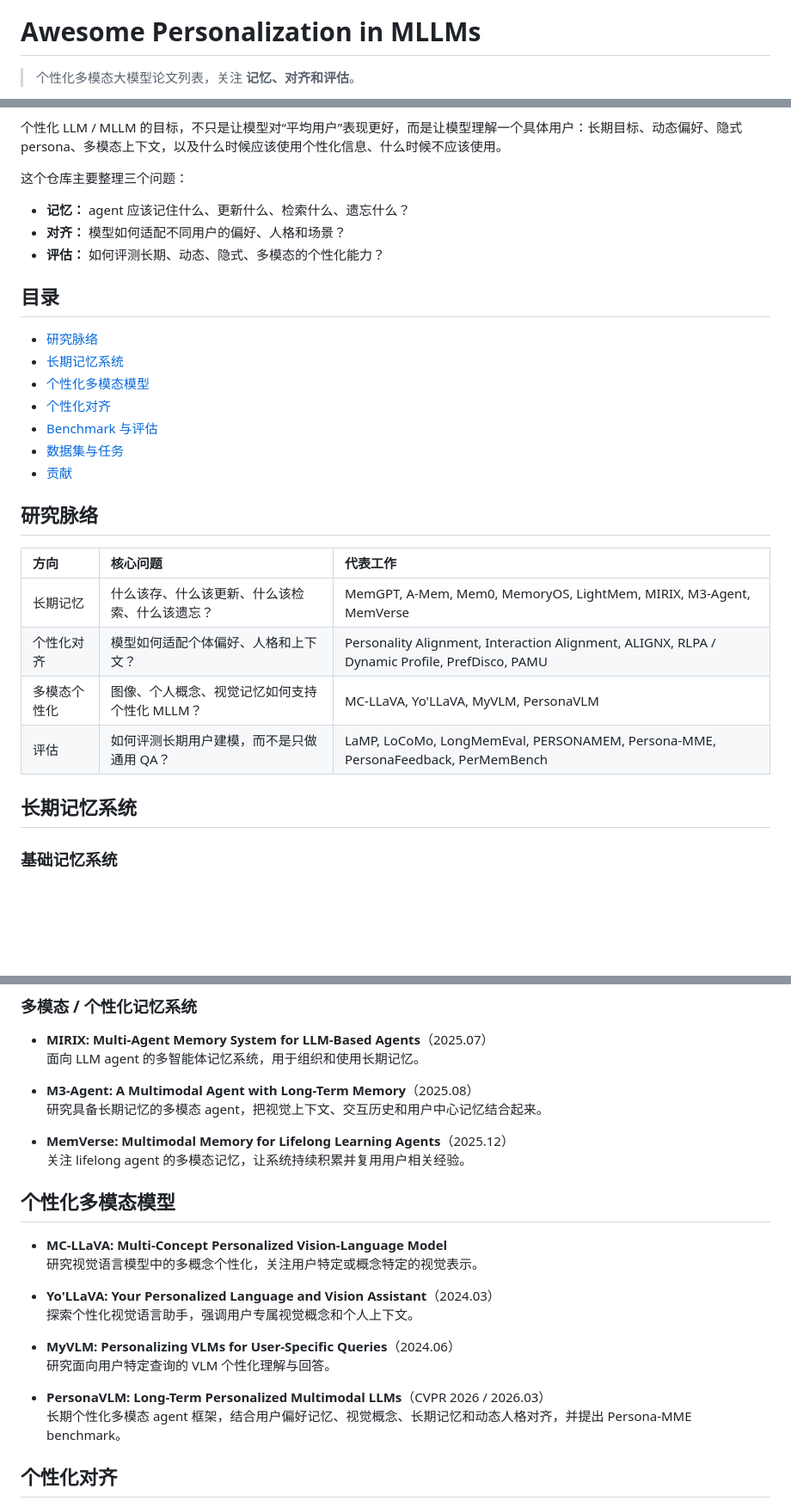
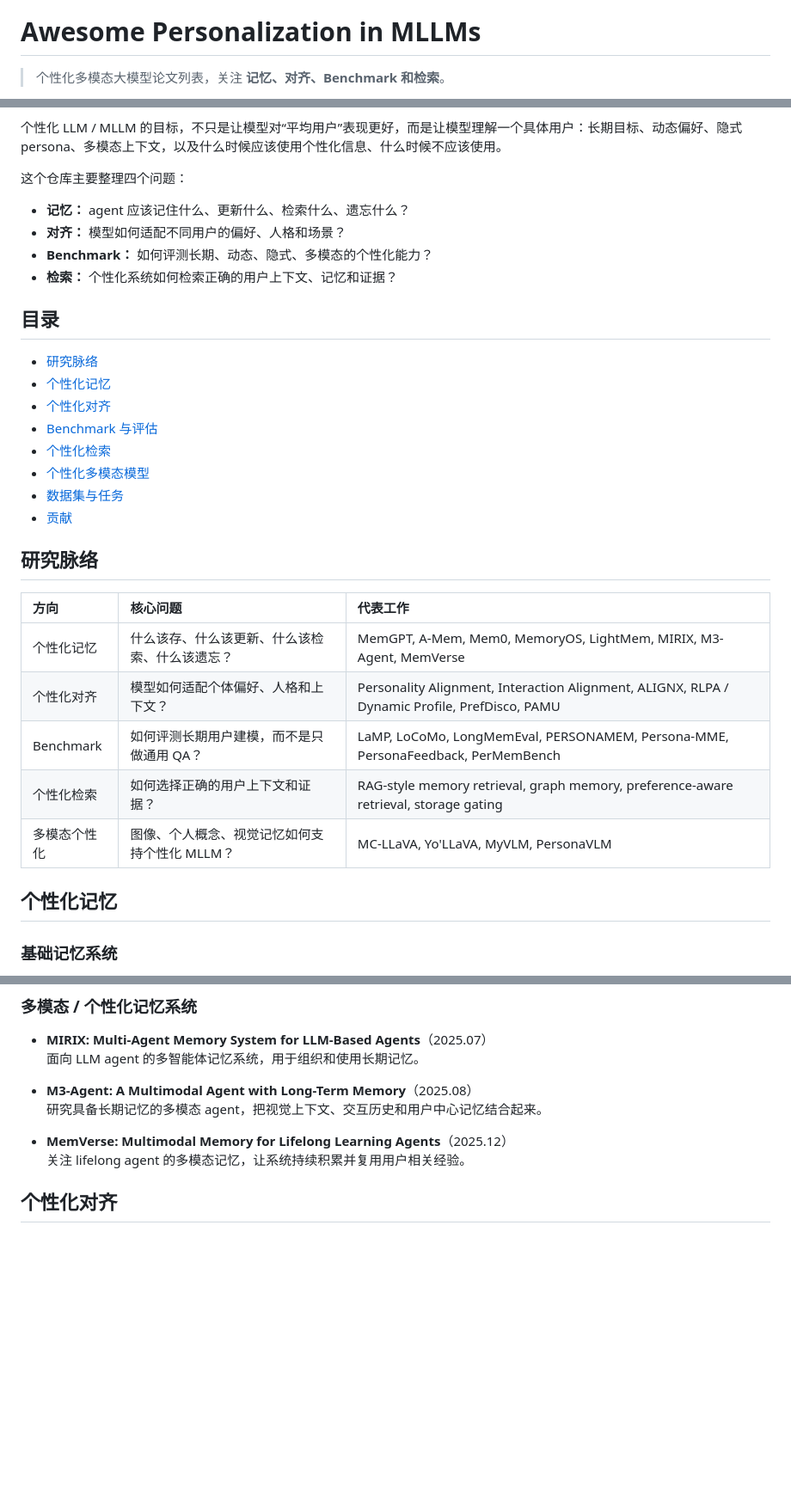
Before and after one commit to Clare-Nie/Awesome-Personalization-in-MLLMs, a Markdown page: README_zh.md, 3 parts joined by grey strips. Shown: that part at 86% size. Drawn GitHub-style; blank space fills up the shorter version.

```diff
--- a/README_zh.md
+++ b/README_zh.md
@@ -4,5 +4,5 @@
 
 # Awesome Personalization in MLLMs
 
-> 个性化多模态大模型论文列表，关注 **记忆、对齐和评估**。
+> 个性化多模态大模型论文列表，关注 **记忆、对齐、Benchmark 和检索**。
 
@@ -10,19 +10,21 @@
 
 个性化 LLM / MLLM 的目标，不只是让模型对“平均用户”表现更好，而是让模型理解一个具体用户：长期目标、动态偏好、隐式 persona、多模态上下文，以及什么时候应该使用个性化信息、什么时候不应该使用。
 
-这个仓库主要整理三个问题：
+这个仓库主要整理四个问题：
 
 - **记忆：** agent 应该记住什么、更新什么、检索什么、遗忘什么？
 - **对齐：** 模型如何适配不同用户的偏好、人格和场景？
-- **评估：** 如何评测长期、动态、隐式、多模态的个性化能力？
+- **Benchmark：** 如何评测长期、动态、隐式、多模态的个性化能力？
+- **检索：** 个性化系统如何检索正确的用户上下文、记忆和证据？
 
 ## 目录
 
 - [研究脉络](#研究脉络)
-- [长期记忆系统](#长期记忆系统)
-- [个性化多模态模型](#个性化多模态模型)
+- [个性化记忆](#个性化记忆)
 - [个性化对齐](#个性化对齐)
 - [Benchmark 与评估](#benchmark-与评估)
+- [个性化检索](#个性化检索)
+- [个性化多模态模型](#个性化多模态模型)
 - [数据集与任务](#数据集与任务)
 - [贡献](#贡献)
 
@@ -30,12 +32,13 @@
 
 | 方向 | 核心问题 | 代表工作 |
 | :--- | :--- | :--- |
-| 长期记忆 | 什么该存、什么该更新、什么该检索、什么该遗忘？ | MemGPT, A-Mem, Mem0, MemoryOS, LightMem, MIRIX, M3-Agent, MemVerse |
+| 个性化记忆 | 什么该存、什么该更新、什么该检索、什么该遗忘？ | MemGPT, A-Mem, Mem0, MemoryOS, LightMem, MIRIX, M3-Agent, MemVerse |
 | 个性化对齐 | 模型如何适配个体偏好、人格和上下文？ | Personality Alignment, Interaction Alignment, ALIGNX, RLPA / Dynamic Profile, PrefDisco, PAMU |
+| Benchmark | 如何评测长期用户建模，而不是只做通用 QA？ | LaMP, LoCoMo, LongMemEval, PERSONAMEM, Persona-MME, PersonaFeedback, PerMemBench |
+| 个性化检索 | 如何选择正确的用户上下文和证据？ | RAG-style memory retrieval, graph memory, preference-aware retrieval, storage gating |
 | 多模态个性化 | 图像、个人概念、视觉记忆如何支持个性化 MLLM？ | MC-LLaVA, Yo'LLaVA, MyVLM, PersonaVLM |
-| 评估 | 如何评测长期用户建模，而不是只做通用 QA？ | LaMP, LoCoMo, LongMemEval, PERSONAMEM, Persona-MME, PersonaFeedback, PerMemBench |
 
-## 长期记忆系统
+## 个性化记忆
 
 ### 基础记忆系统
 
@@ -67,20 +70,6 @@
 
 - **MemVerse: Multimodal Memory for Lifelong Learning Agents**（2025.12）
   关注 lifelong agent 的多模态记忆，让系统持续积累并复用用户相关经验。
-
-## 个性化多模态模型
-
-- **MC-LLaVA: Multi-Concept Personalized Vision-Language Model**
-  研究视觉语言模型中的多概念个性化，关注用户特定或概念特定的视觉表示。
-
-- **Yo'LLaVA: Your Personalized Language and Vision Assistant**（2024.03）
-  探索个性化视觉语言助手，强调用户专属视觉概念和个人上下文。
-
-- **MyVLM: Personalizing VLMs for User-Specific Queries**（2024.06）
-  研究面向用户特定查询的 VLM 个性化理解与回答。
-
-- **PersonaVLM: Long-Term Personalized Multimodal LLMs**（CVPR 2026 / 2026.03）
-  长期个性化多模态 agent 框架，结合用户偏好记忆、视觉概念、长期记忆和动态人格对齐，并提出 Persona-MME benchmark。
 
 ## 个性化对齐
 
```
Also changed, not shown: other parts of README_zh.md (+33 -1 lines), README.md (+44 -23 lines), docs/README.md (added, +17 -0 lines), docs/logo.png (added), 1 other file.
